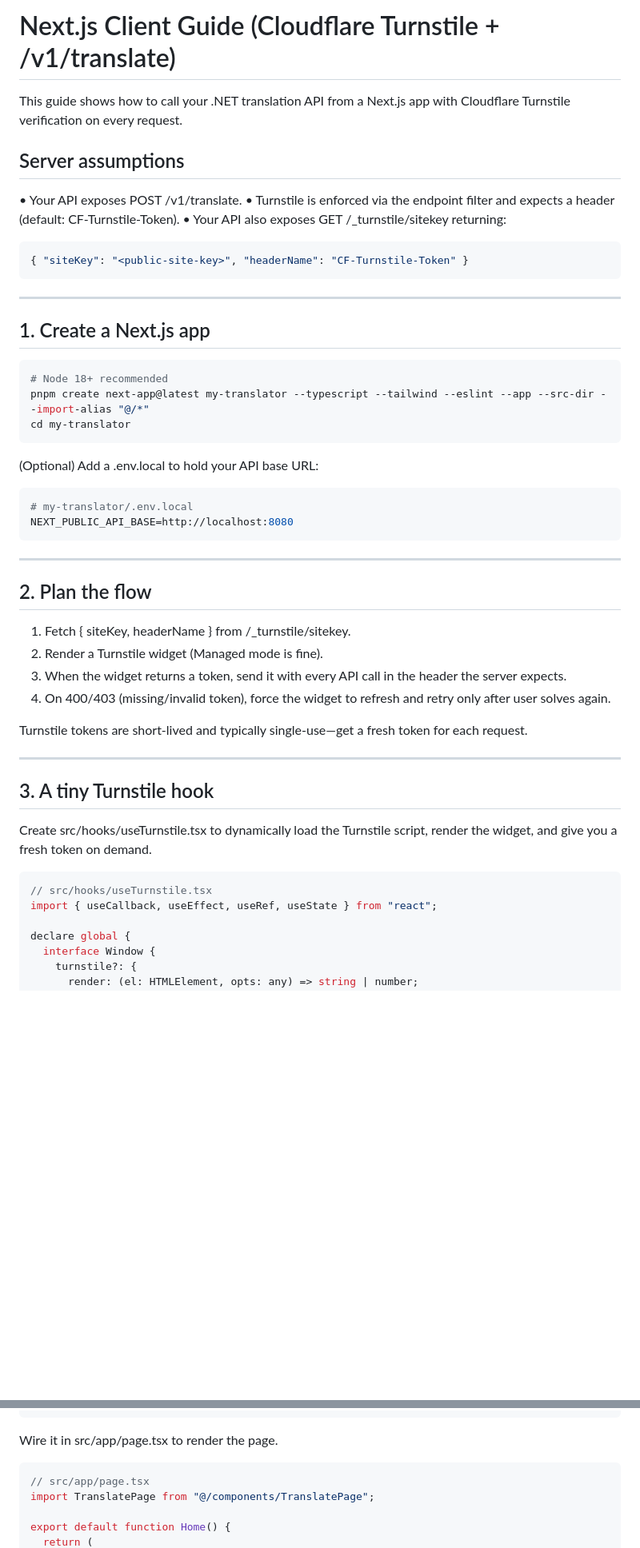
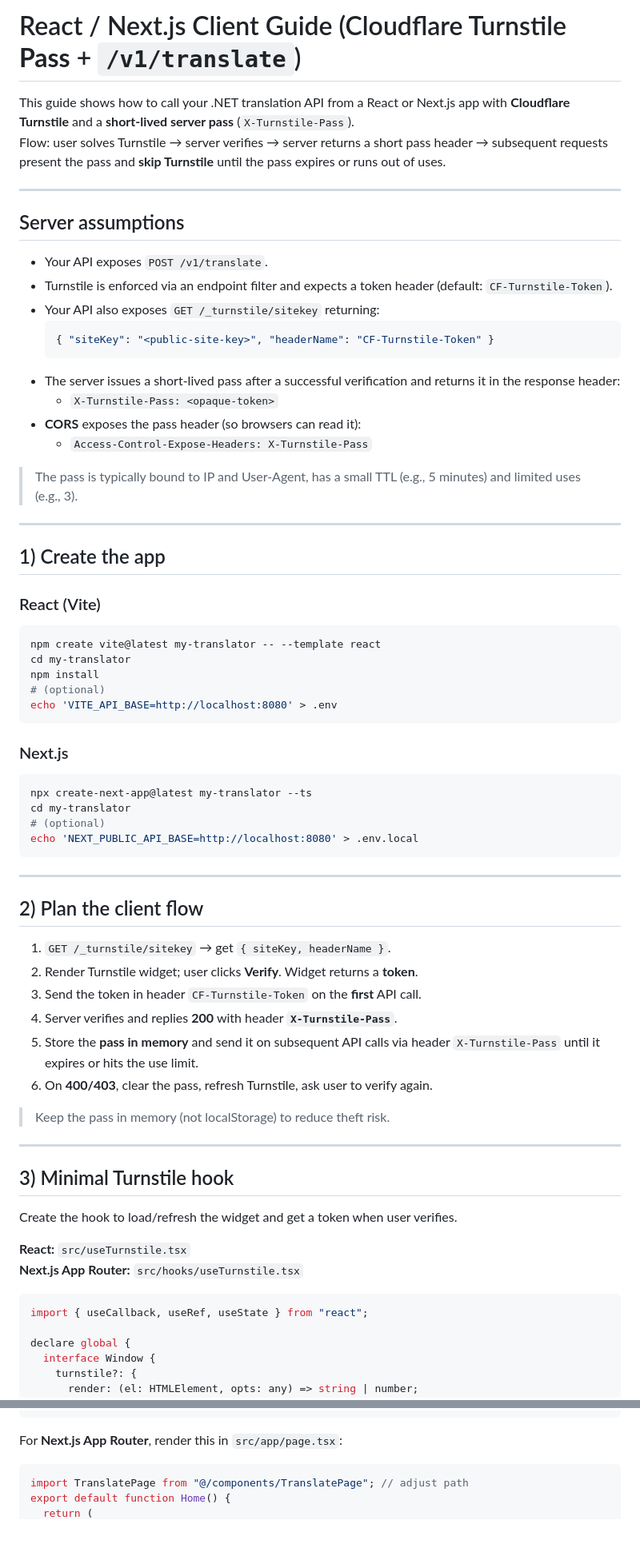
Before and after one commit to chismo950/ai-translator-dotnet, a Markdown page: docs/react-usage.md, 2 parts joined by grey strips. Shown at 80% size. Drawn GitHub-style; blank space fills up the shorter version.

````diff
--- a/docs/react-usage.md
+++ b/docs/react-usage.md
@@ -1,54 +1,72 @@
-# Next.js Client Guide (Cloudflare Turnstile + /v1/translate)
+# React / Next.js Client Guide (Cloudflare Turnstile **Pass** + `/v1/translate`)
 
-This guide shows how to call your .NET translation API from a Next.js app with Cloudflare Turnstile verification on every request.
+This guide shows how to call your .NET translation API from a React or Next.js app with **Cloudflare Turnstile** and a **short‑lived server pass** (`X-Turnstile-Pass`).
+Flow: user solves Turnstile → server verifies → server returns a short pass header → subsequent requests present the pass and **skip Turnstile** until the pass expires or runs out of uses.
+
+---
 
 ## Server assumptions
 
-• Your API exposes POST /v1/translate.
-• Turnstile is enforced via the endpoint filter and expects a header (default: CF-Turnstile-Token).
-• Your API also exposes GET /\_turnstile/sitekey returning:
+- Your API exposes `POST /v1/translate`.
+- Turnstile is enforced via an endpoint filter and expects a token header (default: `CF-Turnstile-Token`).
+- Your API also exposes `GET /_turnstile/sitekey` returning:
+  ```json
+  { "siteKey": "<public-site-key>", "headerName": "CF-Turnstile-Token" }
+  ```
+- The server issues a short‑lived pass after a successful verification and returns it in the response header:
+  - `X-Turnstile-Pass: <opaque-token>`
+- **CORS** exposes the pass header (so browsers can read it):
+  - `Access-Control-Expose-Headers: X-Turnstile-Pass`
 
-```json
-{ "siteKey": "<public-site-key>", "headerName": "CF-Turnstile-Token" }
+> The pass is typically bound to IP and User‑Agent, has a small TTL (e.g., 5 minutes) and limited uses (e.g., 3).
+
+---
+
+## 1) Create the app
+
+### React (Vite)
+
+```bash
+npm create vite@latest my-translator -- --template react
+cd my-translator
+npm install
+# (optional)
+echo 'VITE_API_BASE=http://localhost:8080' > .env
+```
+
+### Next.js
+
+```bash
+npx create-next-app@latest my-translator --ts
+cd my-translator
+# (optional)
+echo 'NEXT_PUBLIC_API_BASE=http://localhost:8080' > .env.local
 ```
 
 ---
 
-## 1. Create a Next.js app
+## 2) Plan the client flow
 
-```bash
-# Node 18+ recommended
-pnpm create next-app@latest my-translator --typescript --tailwind --eslint --app --src-dir --import-alias "@/*"
-cd my-translator
-```
+1. `GET /_turnstile/sitekey` → get `{ siteKey, headerName }`.
+2. Render Turnstile widget; user clicks **Verify**. Widget returns a **token**.
+3. Send the token in header `CF-Turnstile-Token` on the **first** API call.
+4. Server verifies and replies **200** with header **`X-Turnstile-Pass`**.
+5. Store the **pass in memory** and send it on subsequent API calls via header `X-Turnstile-Pass` until it expires or hits the use limit.
+6. On **400/403**, clear the pass, refresh Turnstile, ask user to verify again.
 
-(Optional) Add a .env.local to hold your API base URL:
-
-```bash
-# my-translator/.env.local
-NEXT_PUBLIC_API_BASE=http://localhost:8080
-```
+> Keep the pass in memory (not localStorage) to reduce theft risk.
 
 ---
 
-## 2. Plan the flow
+## 3) Minimal Turnstile hook
 
-1. Fetch { siteKey, headerName } from /\_turnstile/sitekey.
-2. Render a Turnstile widget (Managed mode is fine).
-3. When the widget returns a token, send it with every API call in the header the server expects.
-4. On 400/403 (missing/invalid token), force the widget to refresh and retry only after user solves again.
+Create the hook to load/refresh the widget and get a token when user verifies.
 
-Turnstile tokens are short-lived and typically single-use—get a fresh token for each request.
-
----
-
-## 3. A tiny Turnstile hook
-
-Create src/hooks/useTurnstile.tsx to dynamically load the Turnstile script, render the widget, and give you a fresh token on demand.
+**React:** `src/useTurnstile.tsx`
+**Next.js App Router:** `src/hooks/useTurnstile.tsx`
 
 ```tsx
-// src/hooks/useTurnstile.tsx
-import { useCallback, useEffect, useRef, useState } from "react";
+import { useCallback, useRef, useState } from "react";
 
 declare global {
   interface Window {
@@ -276,11 +372,9 @@ export default function TranslatePage() {
 }
 ```
 
-Wire it in src/app/page.tsx to render the page.
+For **Next.js App Router**, render this in `src/app/page.tsx`:
 
 ```tsx
-// src/app/page.tsx
-import TranslatePage from "@/components/TranslatePage";
-
+import TranslatePage from "@/components/TranslatePage"; // adjust path
 export default function Home() {
   return (
````
Also changed, not shown: other parts of docs/react-usage.md (+170 -90 lines).
